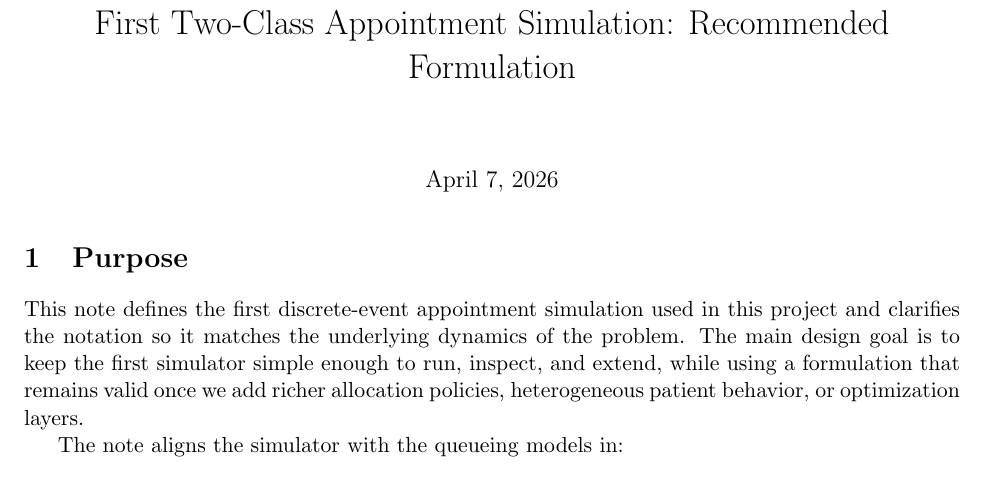
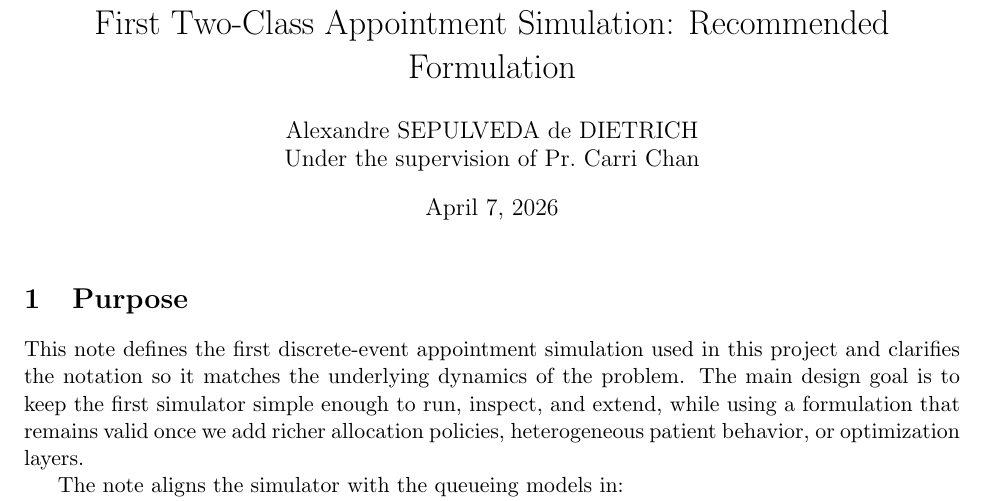
Before and after one commit to alexandre-sdd/research_cuimc_queuing, a LaTeX document (Documents/generated_notes/first_two_class_simulation_note.tex): part of page 1 of 8, cut so that both start at the same text. Compiled offline with pdfLaTeX.

Commit message:
docs: add author credit to simulation note

```diff
--- a/Documents/generated_notes/first_two_class_simulation_note.tex
+++ b/Documents/generated_notes/first_two_class_simulation_note.tex
@@ -10,7 +10,7 @@
 \newcolumntype{L}[1]{>{\raggedright\arraybackslash}p{#1}}
 
 \title{First Two-Class Appointment Simulation: Recommended Formulation}
-\author{}
+\author{Alexandre SEPULVEDA de DIETRICH\\Under the supervision of Pr.~Carri Chan}
 \date{\today}
 
 \begin{document}
```
Also changed, not shown: Documents/generated_notes/first_two_class_simulation_note.pdf, 2 other files.
